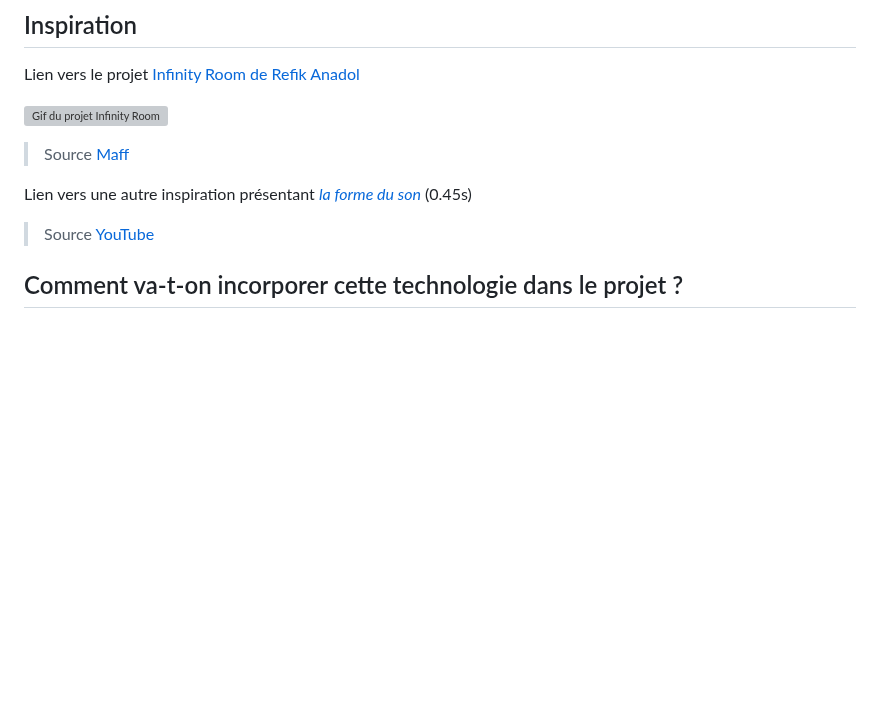
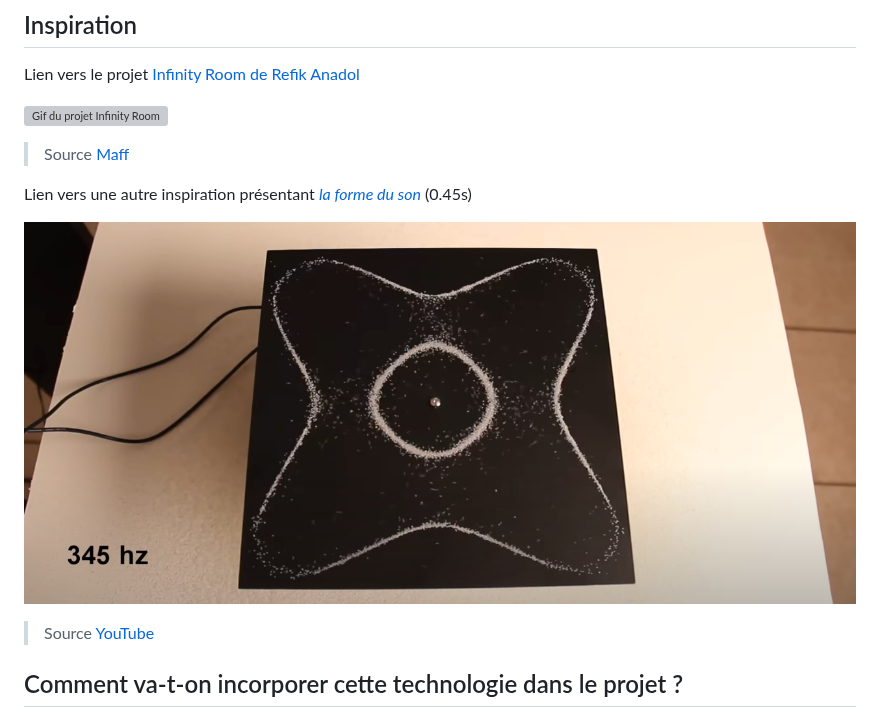
Before and after one commit to M-lie/projection-mapping, a Markdown page: README.md, the part around the change. Drawn GitHub-style; blank space fills up the shorter version; grey boxes are pictures that could not be loaded.

```diff
--- a/README.md
+++ b/README.md
@@ -94,6 +94,8 @@ Lien vers le projet [Infinity Room de Refik Anadol](https://refikanadol.com/work
 > Source [Maff](https://www.maff.tv/watch/infinity-room)
 
 Lien vers une autre inspiration présentant [*la forme du son*](https://www.youtube.com/watch?v=wvJAgrUBF4w) (0.45s)
+
+![Image de la vidéo](medias/figure_son.PNG)
 > Source [YouTube](https://www.youtube.com/watch?v=wvJAgrUBF4w)
 
 ## Comment va-t-on incorporer cette technologie dans le projet ?
```
